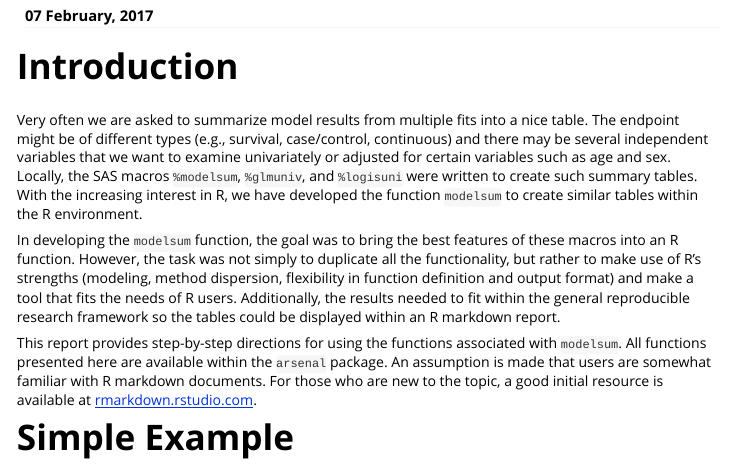
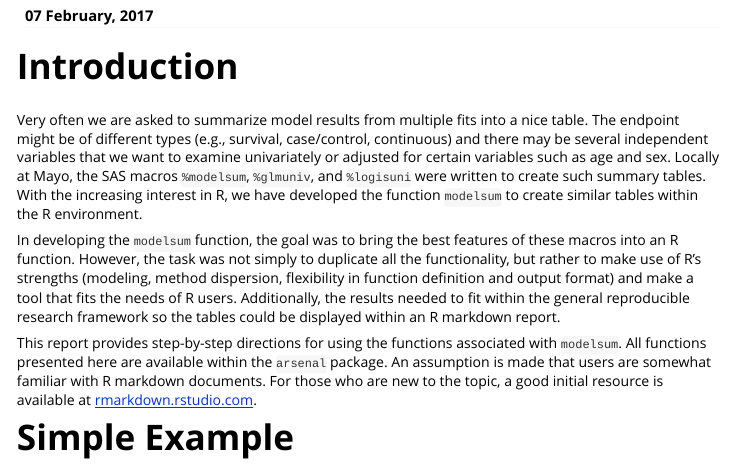
Before and after one commit to mayoverse/arsenal, an R Markdown document (vignettes/modelsum.Rmd): the page in a window 1100 px wide, from 110 px down. Rendered offline with R 4.5, knitr and Pandoc, with nearby package versions; code that draws random numbers runs with fixed seeds of ours; some code elsewhere in the file could not run offline; long lines of code are wrapped.

Commit message:
Modified slightly to make it clear that "locally" corresponds to "Mayo".
git-svn-id: https://bsisvn.mayo.edu/main/projects/r/rpkg/arsenal/trunk@33348 8f329c14-d232-4f17-8684-7ee34322b8dc

```diff
--- a/vignettes/modelsum.Rmd
+++ b/vignettes/modelsum.Rmd
@@ -30,7 +30,7 @@ opts_chunk$set(comment = NA, echo=TRUE, prompt=TRUE, collapse=TRUE)
 Very often we are asked to summarize model results from multiple fits into a nice table.
 The endpoint might be of different types (e.g., survival, case/control, continuous) and there
 may be several independent variables that we want to examine univariately or adjusted for certain
-variables such as age and sex. Locally, the SAS macros `%modelsum`, `%glmuniv`, and `%logisuni`
+variables such as age and sex. Locally at Mayo, the SAS macros `%modelsum`, `%glmuniv`, and `%logisuni`
 were written to create such summary tables. With the increasing interest in R, we have developed the
 function `modelsum` to create similar tables within the R environment.
 
```
Also changed, not shown: vignettes/tableby.Rmd (+1 -1 lines).
